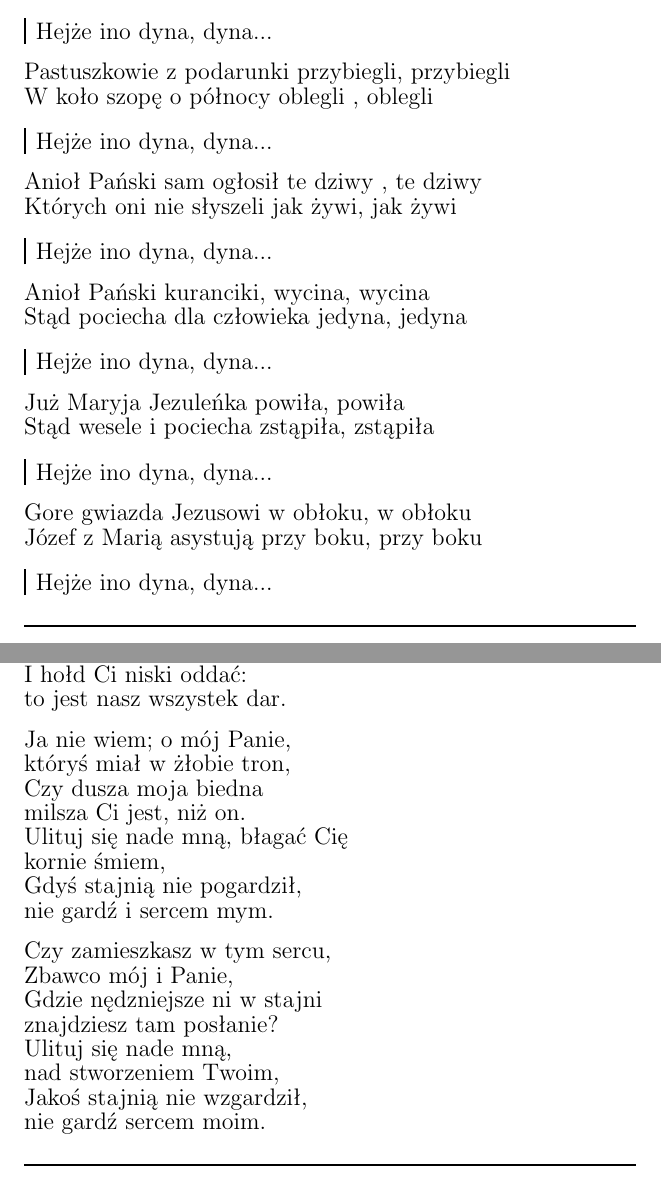
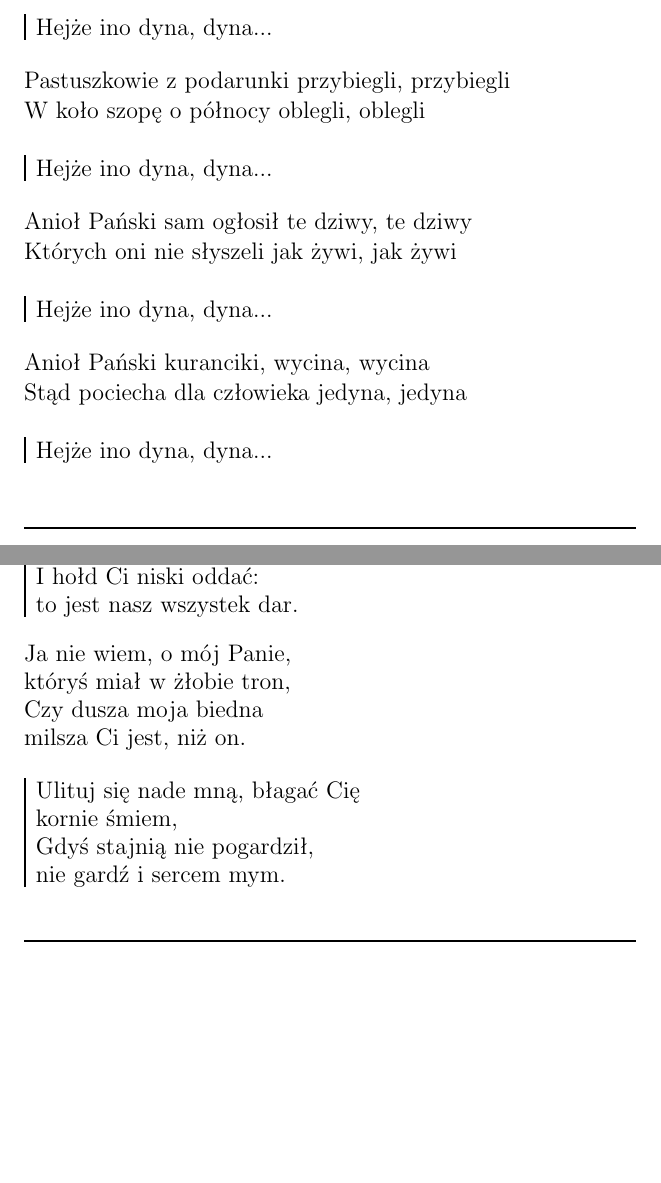
Before and after one commit to mateuszzz88/SpiewnikKoled, a LaTeX document (koledy.tex): two parts of pages 14 and 22 of 35, joined at a grey line, cut so that both start at the same text, the shorter picture padded with empty space. Compiled offline with pdfLaTeX.

Commit message:
różne poprawki

```diff
--- a/koledy.tex
+++ b/koledy.tex
@@ -574,20 +577,21 @@ Stąd pociecha dla człowieka jedyna, jedyna
 \beginchorus
 Hejże ino dyna, dyna...
 \endchorus
-\beginverse
-Już Maryja Jezuleńka powiła, powiła
-Stąd wesele i pociecha zstąpiła, zstąpiła
-\endverse
-\beginchorus
-Hejże ino dyna, dyna...
-\endchorus
-\beginverse
-Gore gwiazda Jezusowi w obłoku, w obłoku
-Józef z Marią asystują przy boku, przy boku
-\endverse
-\beginchorus
-Hejże ino dyna, dyna...
-\endchorus
+%można wywalić
+% \beginverse
+% Już Maryja Jezuleńka powiła, powiła
+% Stąd wesele i pociecha zstąpiła, zstąpiła
+% \endverse
+% \beginchorus
+% Hejże ino dyna, dyna...
+% \endchorus
+% \beginverse
+% Gore gwiazda Jezusowi w obłoku, w obłoku
+% Józef z Marią asystują przy boku, przy boku
+% \endverse
+% \beginchorus
+% Hejże ino dyna, dyna...
+% \endchorus
 \endsong
 %=================================================================================
 
@@ -933,27 +942,29 @@ Pójdziemy przed ołtarze,
 Wzniecić miłości żar,
 I hołd Ci niski oddać:
 to jest nasz wszystek dar.
-\endverse
+\endchorus
 \beginverse
-Ja nie wiem; o mój Panie,
+Ja nie wiem, o mój Panie,
 któryś miał w żłobie tron,
 Czy dusza moja biedna
 milsza Ci jest, niż on.
+\endverse
+\beginchorus
 Ulituj się nade mną, błagać Cię
 kornie śmiem,
 Gdyś stajnią nie pogardził,
 nie gardź i sercem mym.
-\endverse
-\beginverse
-Czy zamieszkasz w tym sercu,
-Zbawco mój i Panie,
-Gdzie nędzniejsze ni w stajni
-znajdziesz tam posłanie?
-Ulituj się nade mną,
-nad stworzeniem Twoim,
-Jakoś stajnią nie wzgardził,
-nie gardź sercem moim.
-\endverse
+\endchorus
+% \beginverse
+% Czy zamieszkasz w tym sercu,
+% Zbawco mój i Panie,
+% Gdzie nędzniejsze ni w stajni
+% znajdziesz tam posłanie?
+% Ulituj się nade mną,
+% nad stworzeniem Twoim,
+% Jakoś stajnią nie wzgardził,
+% nie gardź sercem moim.
+% \endverse
 \endsong
 %=================================================================================
 
```
Also changed, not shown: koledy.tex (52 more changed lines).
